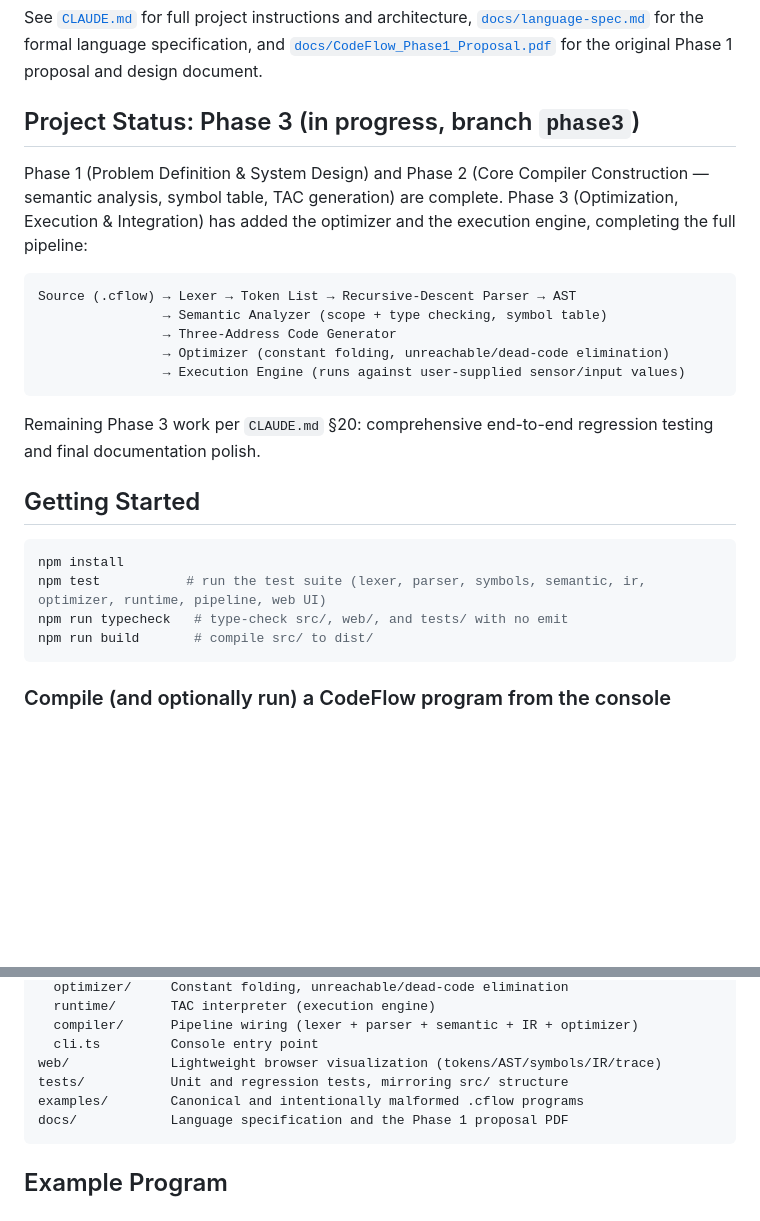
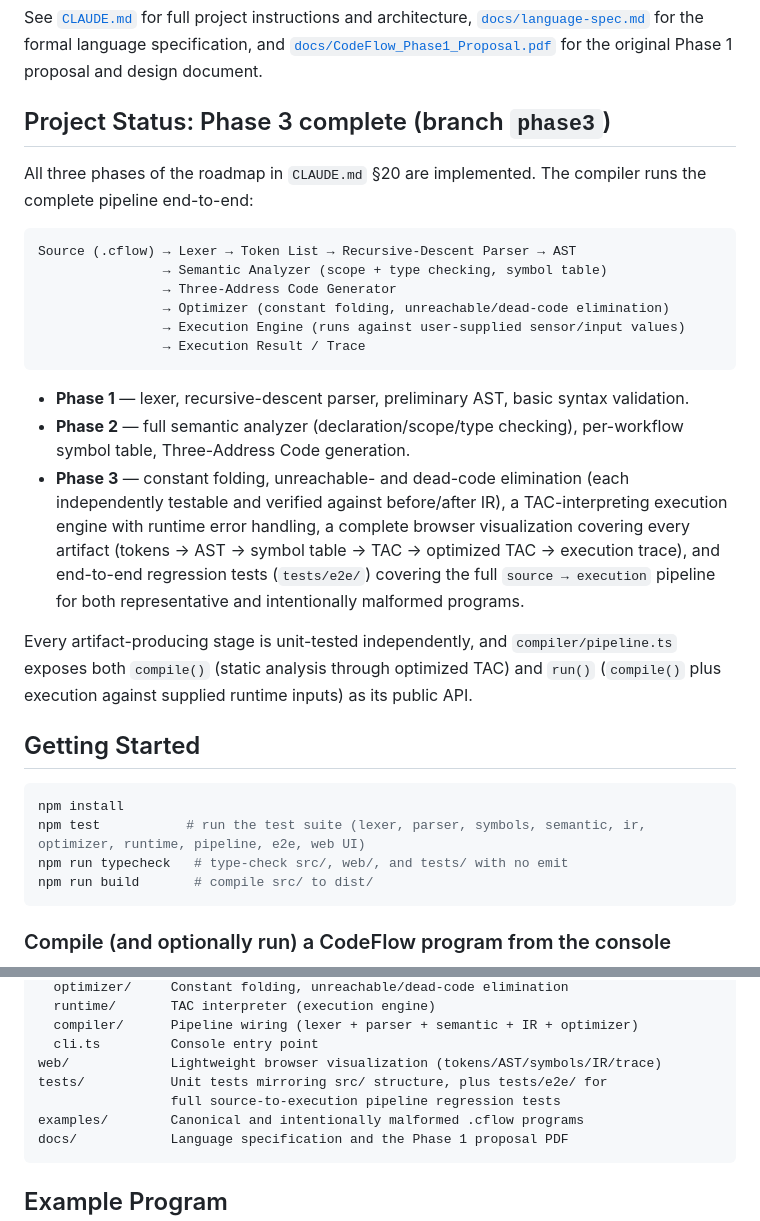
Before and after one commit to dakshcodez/CodeFlow_DSL, a Markdown page: README.md, 2 parts joined by grey strips. Rendered like a GitHub page; blank space fills up the shorter version.

Commit message:
docs: mark Phase 3 complete and document the full pipeline

````diff
--- a/README.md
+++ b/README.md
@@ -15,12 +15,10 @@ formal language specification, and
 [`docs/CodeFlow_Phase1_Proposal.pdf`](./docs/CodeFlow_Phase1_Proposal.pdf)
 for the original Phase 1 proposal and design document.
 
-## Project Status: Phase 3 (in progress, branch `phase3`)
+## Project Status: Phase 3 complete (branch `phase3`)
 
-Phase 1 (Problem Definition & System Design) and Phase 2 (Core Compiler
-Construction — semantic analysis, symbol table, TAC generation) are
-complete. Phase 3 (Optimization, Execution & Integration) has added the
-optimizer and the execution engine, completing the full pipeline:
+All three phases of the roadmap in `CLAUDE.md` §20 are implemented. The
+compiler runs the complete pipeline end-to-end:
 
 ```
 Source (.cflow) → Lexer → Token List → Recursive-Descent Parser → AST
@@ -28,16 +26,31 @@ Source (.cflow) → Lexer → Token List → Recursive-Descent Parser → AST
                 → Three-Address Code Generator
                 → Optimizer (constant folding, unreachable/dead-code elimination)
                 → Execution Engine (runs against user-supplied sensor/input values)
+                → Execution Result / Trace
 ```
 
-Remaining Phase 3 work per `CLAUDE.md` §20: comprehensive end-to-end
-regression testing and final documentation polish.
+- **Phase 1** — lexer, recursive-descent parser, preliminary AST, basic
+  syntax validation.
+- **Phase 2** — full semantic analyzer (declaration/scope/type checking),
+  per-workflow symbol table, Three-Address Code generation.
+- **Phase 3** — constant folding, unreachable- and dead-code elimination
+  (each independently testable and verified against before/after IR),
+  a TAC-interpreting execution engine with runtime error handling, a
+  complete browser visualization covering every artifact (tokens → AST →
+  symbol table → TAC → optimized TAC → execution trace), and end-to-end
+  regression tests (`tests/e2e/`) covering the full `source → execution`
+  pipeline for both representative and intentionally malformed programs.
+
+Every artifact-producing stage is unit-tested independently, and
+`compiler/pipeline.ts` exposes both `compile()` (static analysis through
+optimized TAC) and `run()` (`compile()` plus execution against supplied
+runtime inputs) as its public API.
 
 ## Getting Started
 
 ```bash
 npm install
-npm test           # run the test suite (lexer, parser, symbols, semantic, ir, optimizer, runtime, pipeline, web UI)
+npm test           # run the test suite (lexer, parser, symbols, semantic, ir, optimizer, runtime, pipeline, e2e, web UI)
 npm run typecheck   # type-check src/, web/, and tests/ with no emit
 npm run build       # compile src/ to dist/
 ```
@@ -82,7 +95,8 @@ src/
   compiler/      Pipeline wiring (lexer + parser + semantic + IR + optimizer)
   cli.ts         Console entry point
 web/             Lightweight browser visualization (tokens/AST/symbols/IR/trace)
-tests/           Unit and regression tests, mirroring src/ structure
+tests/           Unit tests mirroring src/ structure, plus tests/e2e/ for
+                 full source-to-execution pipeline regression tests
 examples/        Canonical and intentionally malformed .cflow programs
 docs/            Language specification and the Phase 1 proposal PDF
 ```
````
